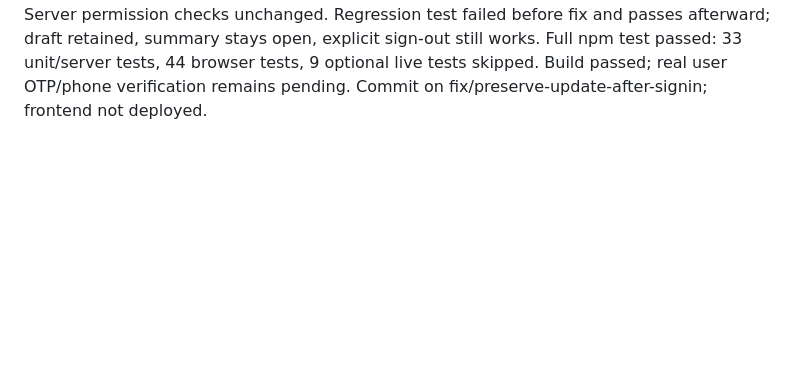
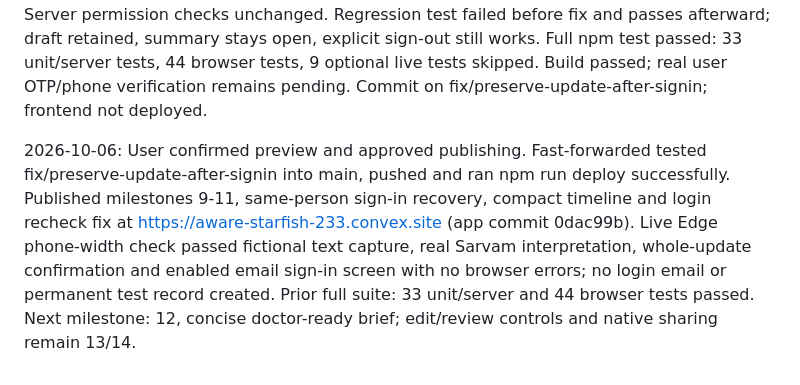
Before and after one commit to noopurgoel25/buildai, a Markdown page: PROGRESS.md, the part around the change. Rendered like a GitHub page; blank space fills up the shorter version.

Commit message:
record published timeline summaries and login recovery

```diff
--- a/PROGRESS.md
+++ b/PROGRESS.md
@@ -52,3 +52,5 @@
 2026-10-06: Approved summary refinement implemented on fix/preserve-update-after-signin: source-linked overview of recorded changes/repeated symptom days, neutral fallback, four calm icon categories, one-tap notes, collapsed date controls and optional provenance. No overall health judgement, implied symptom-free gaps, episode counts or inferred last-visit date. 32 server tests passed; 42 browser checks passed in the full run and the new category/overview test passed in the final 5-check summary rerun after scoped test selectors were corrected (43 browser checks total). Final phone/desktop screenshots inspected; 320/390/768/1440px layouts and source/keyboard behavior passed. Typecheck, build and Convex function push passed. Real Sarvam returned grounded overview and correct normalized sections; unrelated facts returned no overview. Browser authentication/database services simulated; user account/phone test pending. Frontend unpublished.
 
 2026-10-06: Fixed reproduced login-state routing defect on preview branch: temporary server confirmation checks were treated as sign-out and erased drafts; repeated auth callbacks also remounted timeline/summary. Combine credential/server states as pending until verified, retain settled UI during checks, and route only on settled identity changes. Server permission checks unchanged. Regression test failed before fix and passes afterward; draft retained, summary stays open, explicit sign-out still works. Full npm test passed: 33 unit/server tests, 44 browser tests, 9 optional live tests skipped. Build passed; real user OTP/phone verification remains pending. Commit on fix/preserve-update-after-signin; frontend not deployed.
+
+2026-10-06: User confirmed preview and approved publishing. Fast-forwarded tested fix/preserve-update-after-signin into main, pushed and ran npm run deploy successfully. Published milestones 9-11, same-person sign-in recovery, compact timeline and login recheck fix at https://aware-starfish-233.convex.site (app commit 0dac99b). Live Edge phone-width check passed fictional text capture, real Sarvam interpretation, whole-update confirmation and enabled email sign-in screen with no browser errors; no login email or permanent test record created. Prior full suite: 33 unit/server and 44 browser tests passed. Next milestone: 12, concise doctor-ready brief; edit/review controls and native sharing remain 13/14.
```
Also changed, not shown: PLAN.md (+2 -0 lines).
